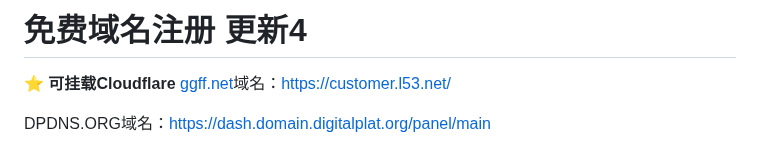
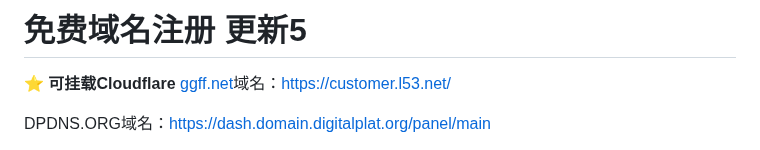
Before and after one commit to zcr07/zcr05.github.io, a Markdown page: issues/测试.md, the part around the change. Rendered like a GitHub page.

```diff
--- a/issues/测试.md
+++ b/issues/测试.md
@@ -1,5 +1,5 @@
 
-# 免费域名注册 更新4
+# 免费域名注册 更新5
 
 ⭐
 **可挂载Cloudflare**
```
